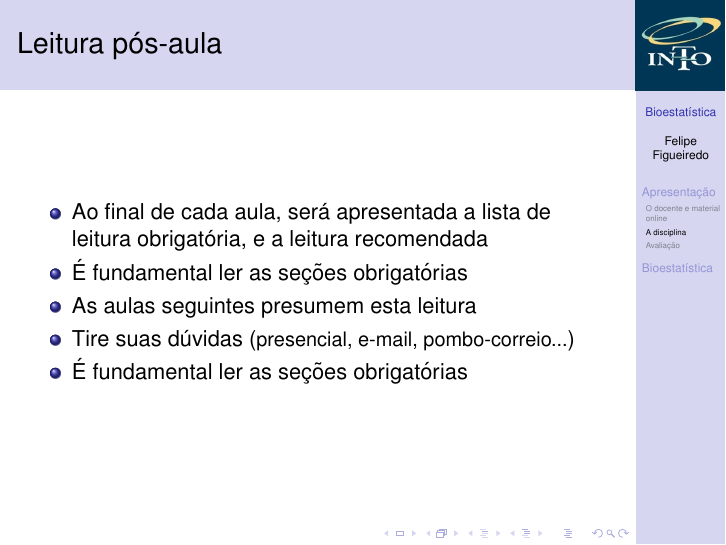
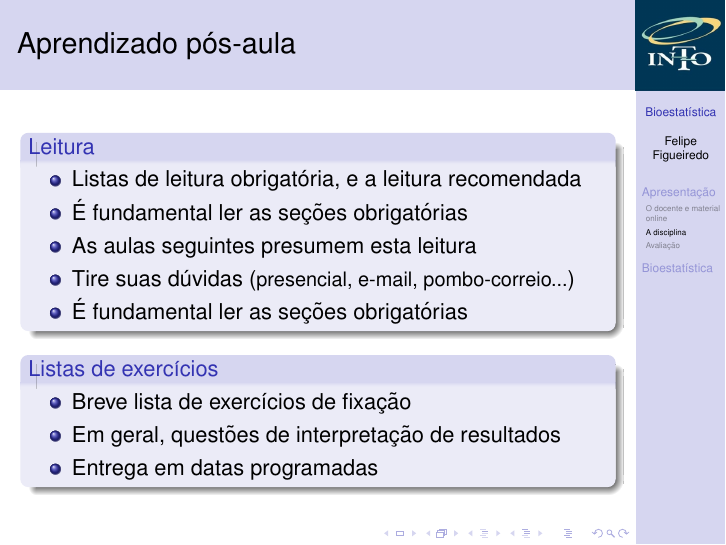
Before and after one commit to philsf/Bioestatistica, LaTeX slides (Aulas/BE-Intro.tex): page 12 of 22. Compiled offline with pdfLaTeX.

Commit message:
frame do pós-aula restruturado

```diff
--- a/Aulas/BE-Intro.tex
+++ b/Aulas/BE-Intro.tex
@@ -247,14 +247,23 @@
   \end{block}
 \end{frame}
 
-\begin{frame}{Leitura pós-aula}
+\begin{frame}{Aprendizado pós-aula}
+  \begin{block}{Leitura}
     \begin{itemize}
-  \item Ao final de cada aula, será apresentada a lista de leitura obrigatória, e a leitura recomendada
+    \item Listas de leitura obrigatória, e a leitura recomendada
     \item É fundamental ler as seções obrigatórias
     \item As aulas seguintes presumem esta leitura
     \item Tire suas dúvidas ({\small presencial, e-mail, pombo-correio...})
     \item É fundamental ler as seções obrigatórias
     \end{itemize}
+  \end{block}
+  \begin{block}{Listas de exercícios}
+    \begin{itemize}
+    \item Breve lista de exercícios de fixação
+    \item Em geral, questões de interpretação de resultados
+    \item Entrega em datas programadas
+    \end{itemize}
+  \end{block}
 \end{frame}
 
 \begin{frame}{Bibliografia}
```
Lines whose indentation alone changed are shown as unchanged.
